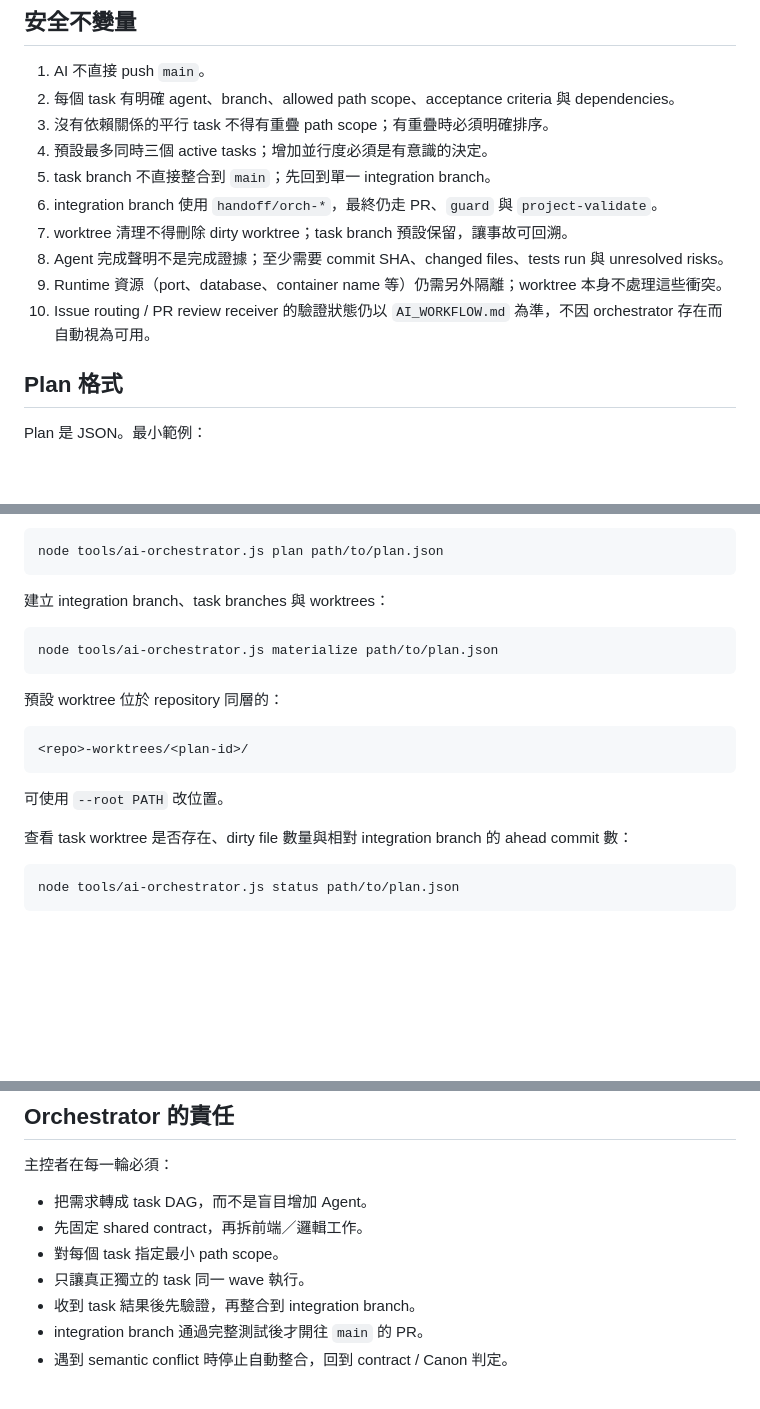
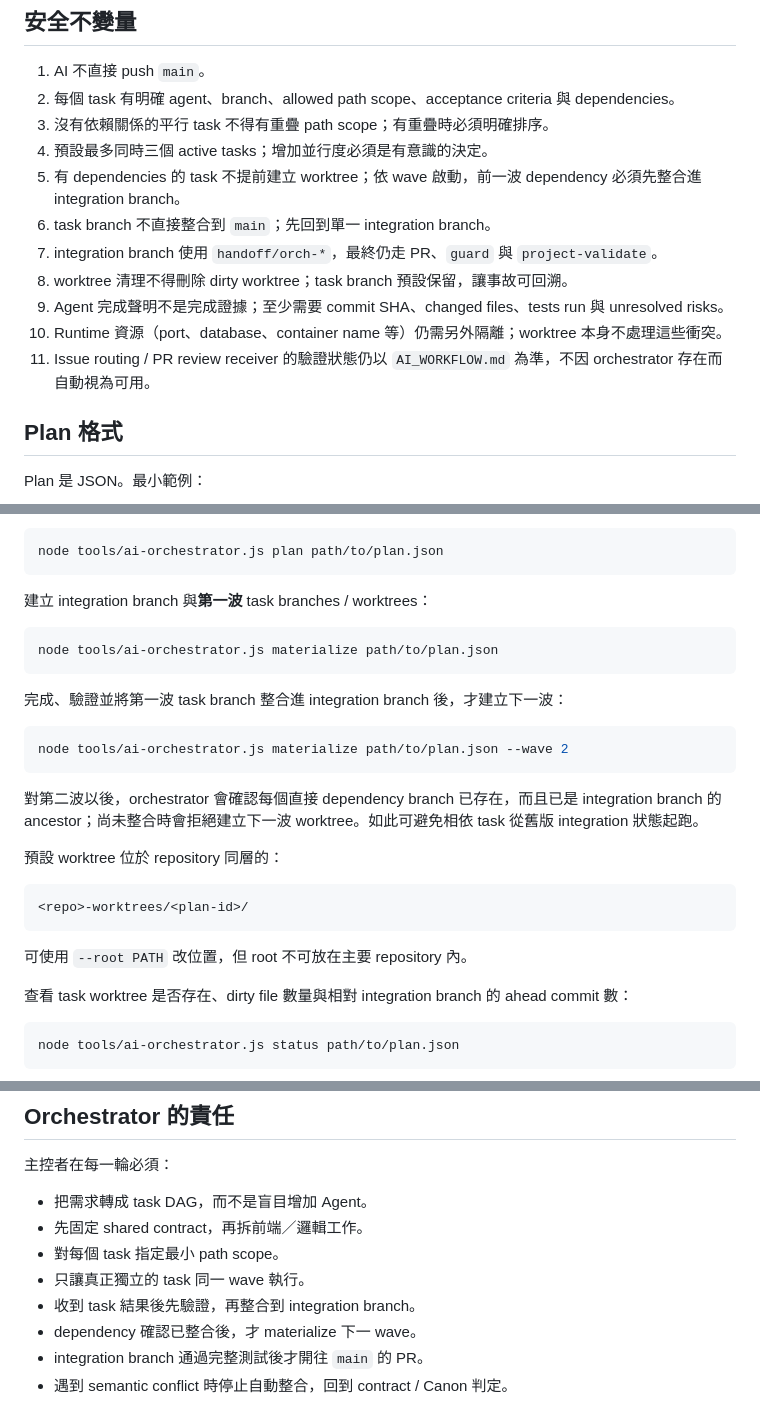
Before and after one commit to lutm6666/martial-law-taiwan-text-rpg, a Markdown page: AI_ORCHESTRATION.md, 3 parts joined by grey strips. Drawn GitHub-style; blank space fills up the shorter version.

Commit message:
Document wave-gated agent worktrees

````diff
--- a/AI_ORCHESTRATION.md
+++ b/AI_ORCHESTRATION.md
@@ -27,12 +27,13 @@ Git worktree 只解決檔案系統隔離；它不代表 Agent 已接手，也不
 2. 每個 task 有明確 agent、branch、allowed path scope、acceptance criteria 與 dependencies。
 3. 沒有依賴關係的平行 task 不得有重疊 path scope；有重疊時必須明確排序。
 4. 預設最多同時三個 active tasks；增加並行度必須是有意識的決定。
-5. task branch 不直接整合到 `main`；先回到單一 integration branch。
-6. integration branch 使用 `handoff/orch-*`，最終仍走 PR、`guard` 與 `project-validate`。
-7. worktree 清理不得刪除 dirty worktree；task branch 預設保留，讓事故可回溯。
-8. Agent 完成聲明不是完成證據；至少需要 commit SHA、changed files、tests run 與 unresolved risks。
-9. Runtime 資源（port、database、container name 等）仍需另外隔離；worktree 本身不處理這些衝突。
-10. Issue routing / PR review receiver 的驗證狀態仍以 `AI_WORKFLOW.md` 為準，不因 orchestrator 存在而自動視為可用。
+5. 有 dependencies 的 task 不提前建立 worktree；依 wave 啟動，前一波 dependency 必須先整合進 integration branch。
+6. task branch 不直接整合到 `main`；先回到單一 integration branch。
+7. integration branch 使用 `handoff/orch-*`，最終仍走 PR、`guard` 與 `project-validate`。
+8. worktree 清理不得刪除 dirty worktree；task branch 預設保留，讓事故可回溯。
+9. Agent 完成聲明不是完成證據；至少需要 commit SHA、changed files、tests run 與 unresolved risks。
+10. Runtime 資源（port、database、container name 等）仍需另外隔離；worktree 本身不處理這些衝突。
+11. Issue routing / PR review receiver 的驗證狀態仍以 `AI_WORKFLOW.md` 為準，不因 orchestrator 存在而自動視為可用。
 
 ## Plan 格式
 
@@ -83,11 +84,19 @@ node tools/ai-orchestrator.js validate path/to/plan.json
 node tools/ai-orchestrator.js plan path/to/plan.json
 ```
 
-建立 integration branch、task branches 與 worktrees：
+建立 integration branch 與**第一波** task branches / worktrees：
 
 ```bash
 node tools/ai-orchestrator.js materialize path/to/plan.json
 ```
+
+完成、驗證並將第一波 task branch 整合進 integration branch 後，才建立下一波：
+
+```bash
+node tools/ai-orchestrator.js materialize path/to/plan.json --wave 2
+```
+
+對第二波以後，orchestrator 會確認每個直接 dependency branch 已存在，而且已是 integration branch 的 ancestor；尚未整合時會拒絕建立下一波 worktree。如此可避免相依 task 從舊版 integration 狀態起跑。
 
 預設 worktree 位於 repository 同層的：
 
@@ -95,7 +104,7 @@ node tools/ai-orchestrator.js materialize path/to/plan.json
 <repo>-worktrees/<plan-id>/
 ```
 
-可使用 `--root PATH` 改位置。
+可使用 `--root PATH` 改位置，但 root 不可放在主要 repository 內。
 
 查看 task worktree 是否存在、dirty file 數量與相對 integration branch 的 ahead commit 數：
 
@@ -120,6 +129,7 @@ node tools/ai-orchestrator.js cleanup path/to/plan.json
 - 對每個 task 指定最小 path scope。
 - 只讓真正獨立的 task 同一 wave 執行。
 - 收到 task 結果後先驗證，再整合到 integration branch。
+- dependency 確認已整合後，才 materialize 下一 wave。
 - integration branch 通過完整測試後才開往 `main` 的 PR。
 - 遇到 semantic conflict 時停止自動整合，回到 contract / Canon 判定。
 
````
